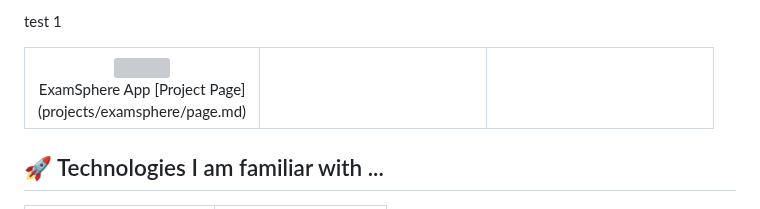
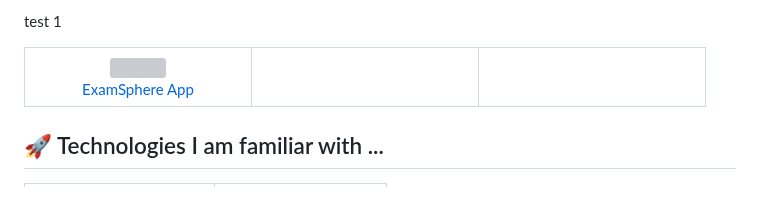
Before and after one commit to FireStackDev/FireStackDev, a Markdown page: README.md, the part around the change. Drawn GitHub-style; grey boxes are pictures that could not be loaded.

```diff
--- a/README.md
+++ b/README.md
@@ -12,9 +12,9 @@ test 1
 <tr>
  <td align="center" width="200">
   <img src="https://www.svgrepo.com/show/393123/internet.svg" width="80"/><br>
-  ExamSphere App
-  [Project Page](projects/examsphere/page.md)
+  <a href="projects/examsphere/page.md">ExamSphere App</a>
 </td>
+
 
 <td align="center" width="200">
 
```
